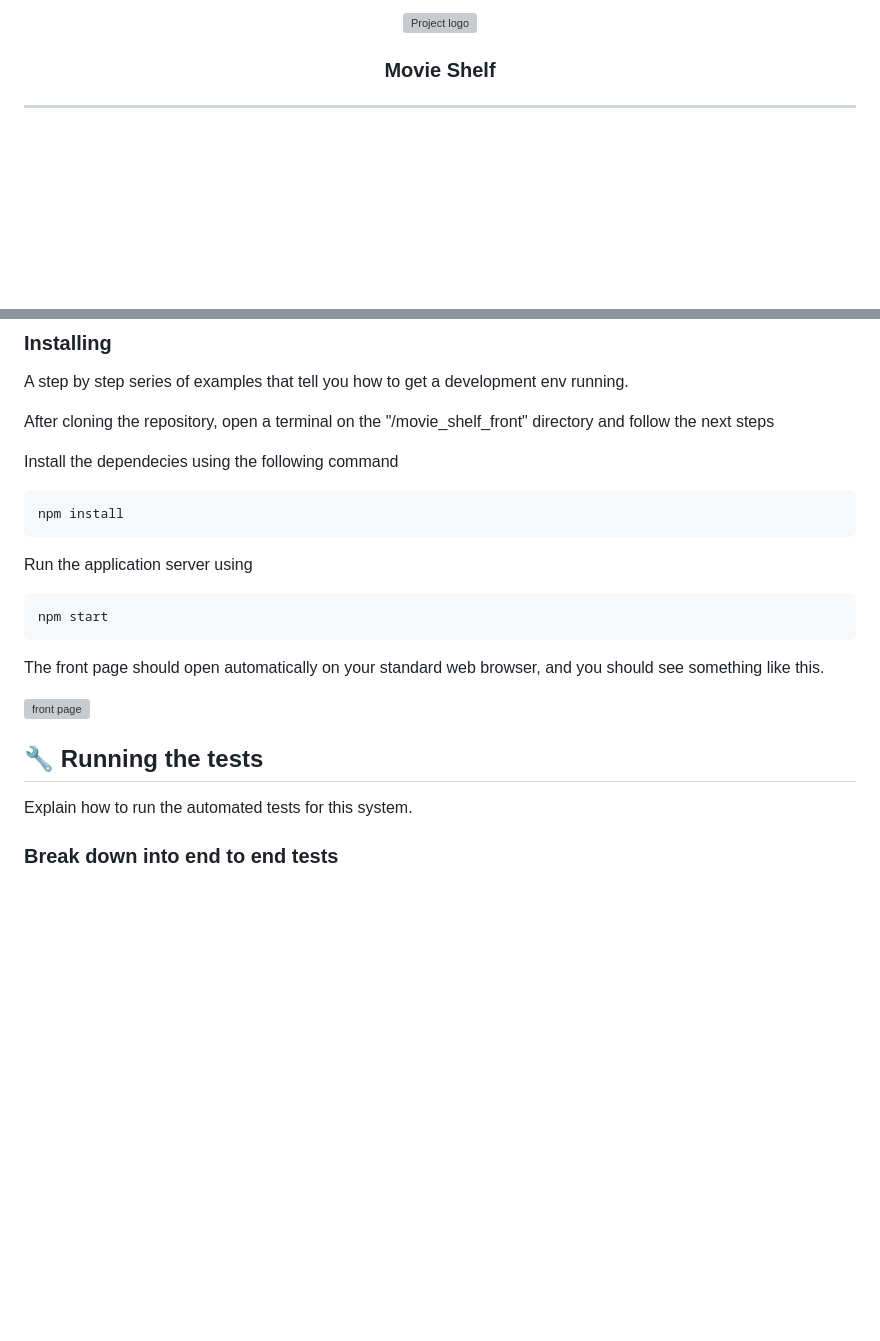
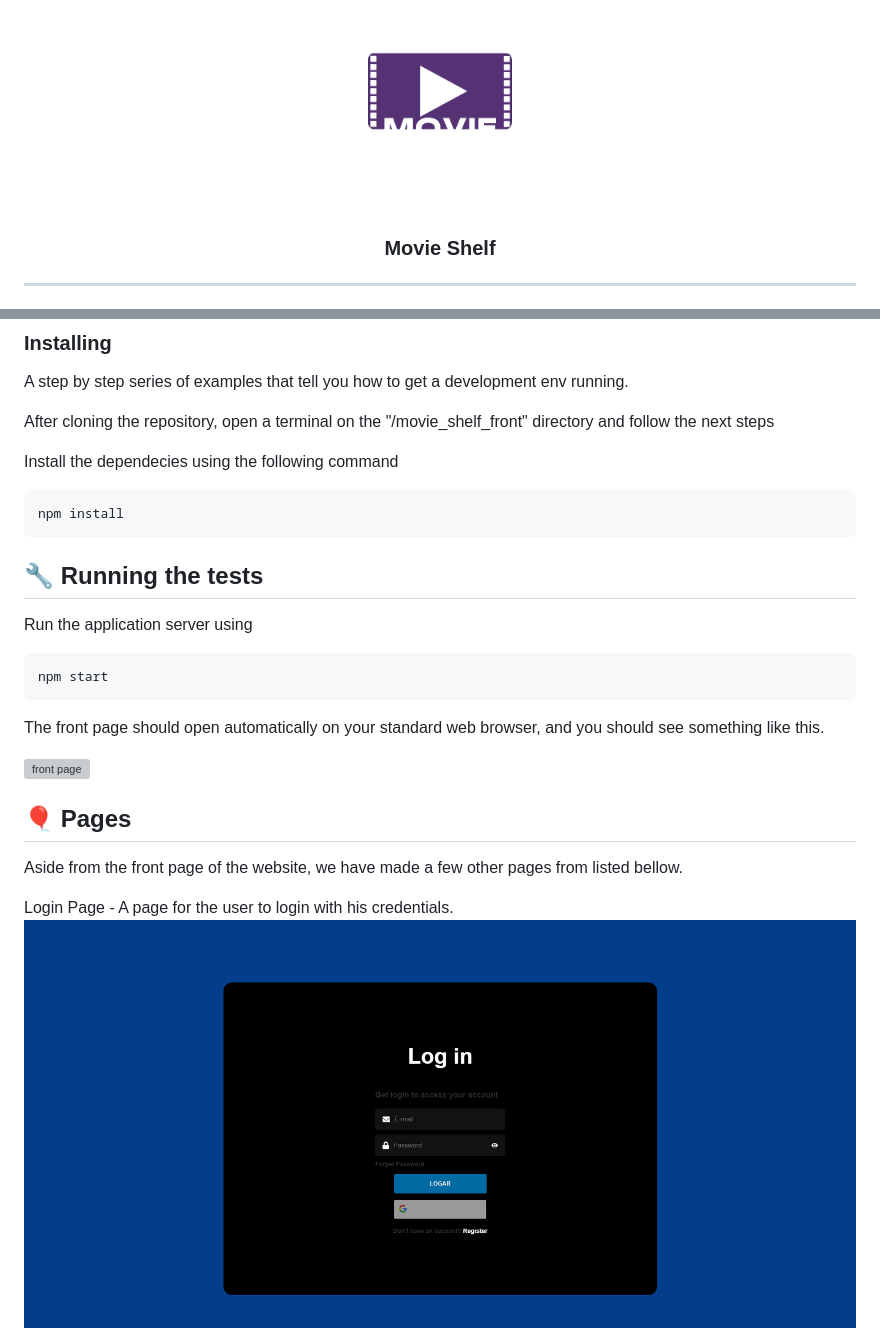
Before and after one commit to FabioFSS/Movie-Shelf, a Markdown page: README.md, 2 parts joined by grey strips. Drawn GitHub-style; pictures changed too: readme_assets/login_page.png (added); blank space fills up the shorter version; grey boxes are pictures that could not be loaded.

````diff
--- a/README.md
+++ b/README.md
@@ -1,6 +1,6 @@
 <p align="center">
   <a href="" rel="noopener">
- <img width=200px height=200px src="https://github.com/FabioFSS/Movie-Shelf/blob/main/logo.png?raw=true" alt="Project logo"></a>
+ <img width=200px height=200px src="https://github.com/FabioFSS/Movie-Shelf/blob/dev_Fabiano/readme_assets/logo.png?raw=true" alt="Project logo"></a>
 </p>
 
 <h3 align="center">Movie Shelf</h3>
@@ -49,6 +49,9 @@ Install the dependecies using the following command
 npm install
 ```
 
+
+## 🔧 Running the tests <a name = "tests"></a>
+
 Run the application server using
 
 ```
@@ -61,8 +64,9 @@ The front page should open automatically on your standard web browser, and you s
 
 
-## 🔧 Running the tests <a name = "tests"></a>
+## 🎈 Pages <a name="Pages"></a>
 
-Explain how to run the automated tests for this system.
+Aside from the front page of the website, we have made a few other pages from listed bellow.
 
-### Break down into end to end tests
+Login Page - A page for the user to login with his credentials.
+![login page](https://github.com/FabioFSS/Movie-Shelf/blob/dev_Fabiano/readme_assets/login_page.png?raw=true)
 
````
Also changed, not shown: other parts of README.md (+9 -30 lines), 6 other files.
